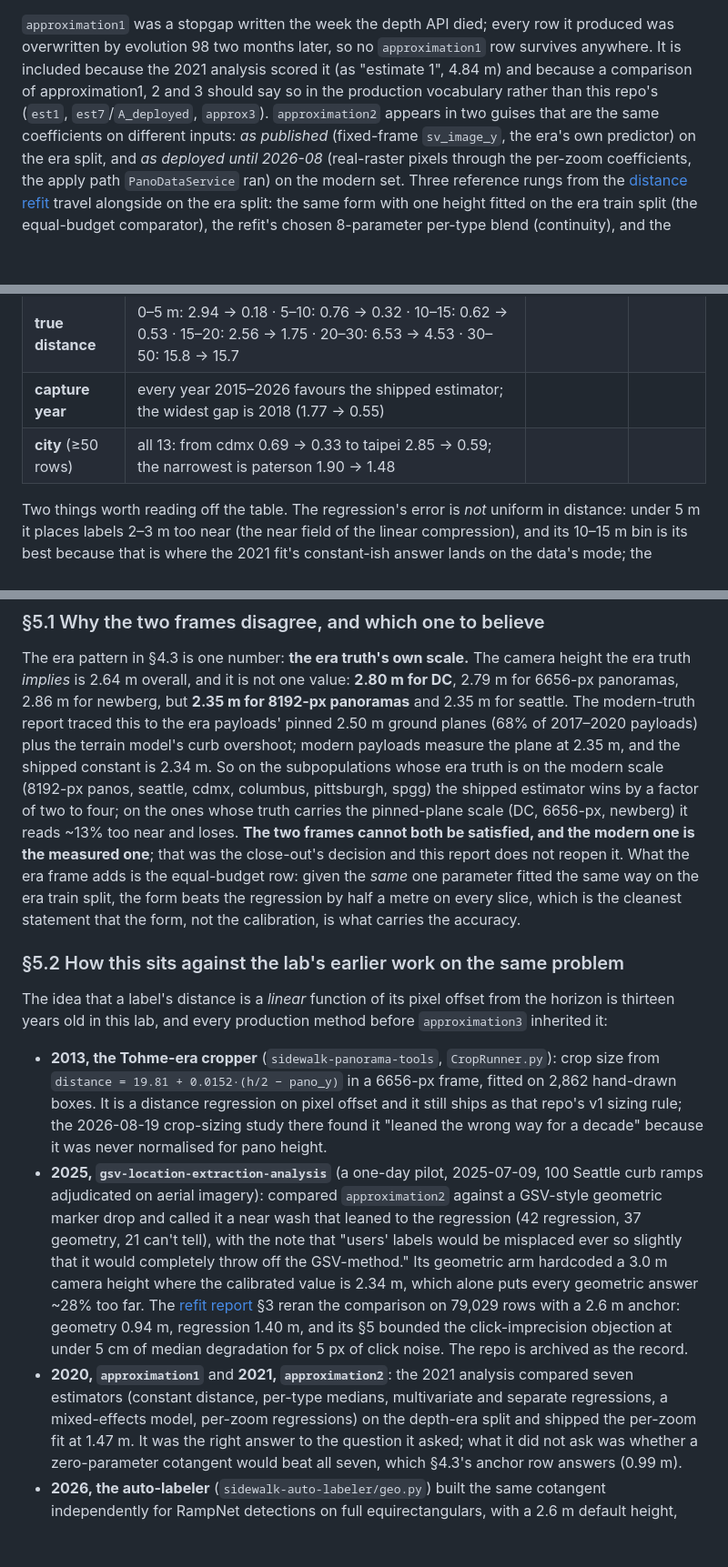
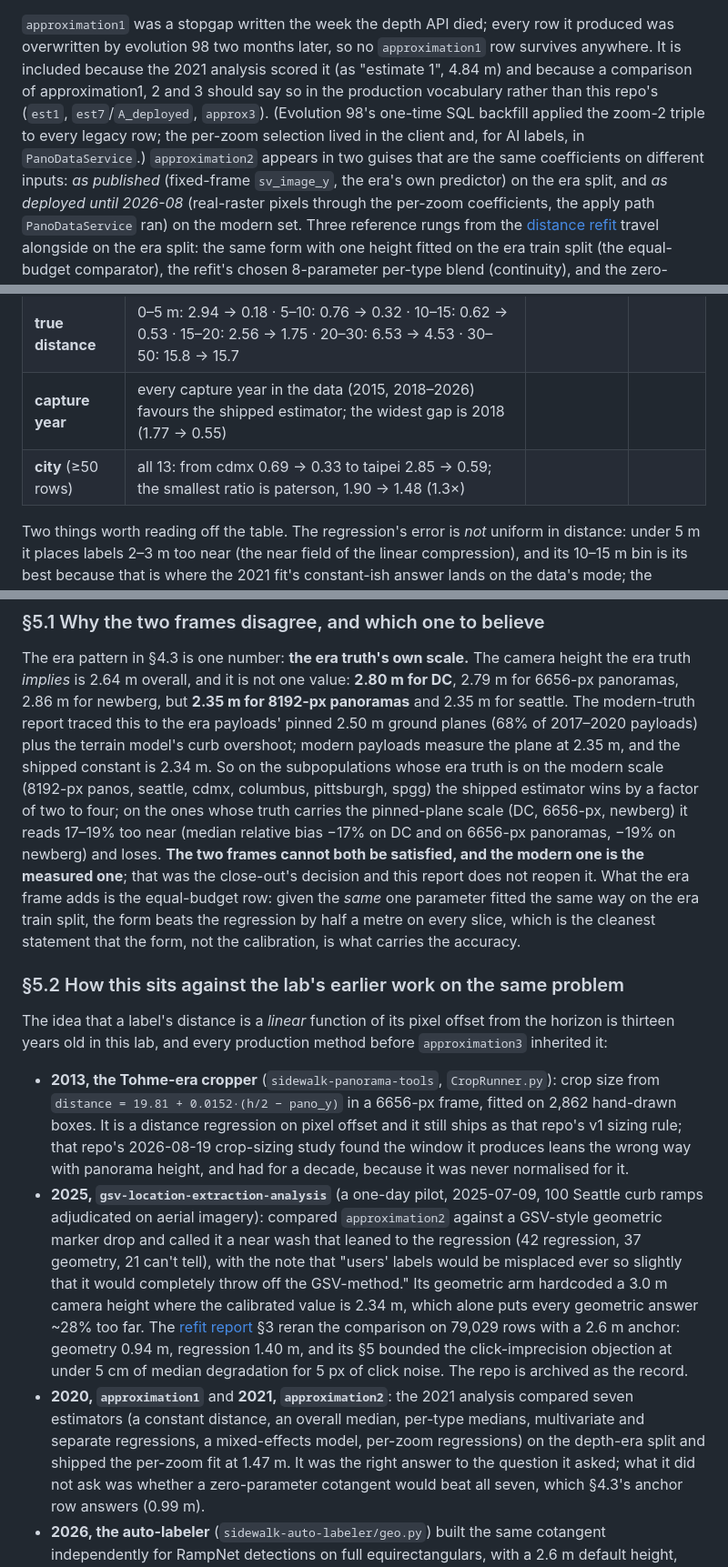
Before and after one commit to ProjectSidewalk/label-latlng-estimation, a Markdown page: reports/2026-09-02-production-signoff.md, 3 parts joined by grey strips. Shown at 91% size. GitHub-like rendering; blank space fills up the shorter version.

```diff
--- a/reports/2026-09-02-production-signoff.md
+++ b/reports/2026-09-02-production-signoff.md
@@ -92,8 +92,9 @@ here; the fourth is the era truth.
 overwritten by evolution 98 two months later, so no `approximation1` row survives anywhere. It
 is included because the 2021 analysis scored it (as "estimate 1", 4.84 m) and because a
 comparison of approximation1, 2 and 3 should say so in the production vocabulary rather than
-this repo's (`est1`, `est7`/`A_deployed`, `approx3`). `approximation2` appears in two guises
-that are the same coefficients on different inputs: *as published* (fixed-frame `sv_image_y`,
+this repo's (`est1`, `est7`/`A_deployed`, `approx3`). (Evolution 98's one-time SQL backfill applied the zoom-2 triple to every legacy row; the
+per-zoom selection lived in the client and, for AI labels, in `PanoDataService`.)
+`approximation2` appears in two guises that are the same coefficients on different inputs: *as published* (fixed-frame `sv_image_y`,
 the era's own predictor) on the era split, and *as deployed until 2026-08* (real-raster pixels
 through the per-zoom coefficients, the apply path `PanoDataService` ran) on the modern set.
 Three reference rungs from the [distance refit](2026-08-07-distance-refit.md) travel alongside
@@ -248,8 +250,8 @@ By slice (fig 31, left column; medians in metres, `approximation2` → `approxim
 | **resolution** | 6656 px: 1.84 → 0.40 (193) | 8192 px: 1.15 → 0.45 (2,462) | |
 | **label type** | CurbRamp 1.18 → 0.45 · NoCurbRamp 0.99 → 0.29 · Obstacle 1.29 → 0.58 · SurfaceProblem 1.10 → 0.42 · NoSidewalk 1.09 → 0.42 · Crosswalk 1.50 → 0.42 · Signal 3.67 → 2.42 · Occlusion 1.81 → 0.89 · Other 1.00 → 0.27 | | |
 | **true distance** | 0–5 m: 2.94 → 0.18 · 5–10: 0.76 → 0.32 · 10–15: 0.62 → 0.53 · 15–20: 2.56 → 1.75 · 20–30: 6.53 → 4.53 · 30–50: 15.8 → 15.7 | | |
-| **capture year** | every year 2015–2026 favours the shipped estimator; the widest gap is 2018 (1.77 → 0.55) | | |
-| **city** (≥50 rows) | all 13: from cdmx 0.69 → 0.33 to taipei 2.85 → 0.59; the narrowest is paterson 1.90 → 1.48 | | |
+| **capture year** | every capture year in the data (2015, 2018–2026) favours the shipped estimator; the widest gap is 2018 (1.77 → 0.55) | | |
+| **city** (≥50 rows) | all 13: from cdmx 0.69 → 0.33 to taipei 2.85 → 0.59; the smallest ratio is paterson, 1.90 → 1.48 (1.3×) | | |
 
 Two things worth reading off the table. The regression's error is *not* uniform in distance:
 under 5 m it places labels 2–3 m too near (the near field of the linear compression), and its
@@ -512,7 +514,8 @@ seattle. The modern-truth report traced this to the era payloads' pinned 2.50 m
 the plane at 2.35 m, and the shipped constant is 2.34 m. So on the subpopulations whose era
 truth is on the modern scale (8192-px panos, seattle, cdmx, columbus, pittsburgh, spgg) the
 shipped estimator wins by a factor of two to four; on the ones whose truth carries the
-pinned-plane scale (DC, 6656-px, newberg) it reads ~13% too near and loses. **The two frames
+pinned-plane scale (DC, 6656-px, newberg) it reads 17–19% too near (median relative bias −17%
+on DC and on 6656-px panoramas, −19% on newberg) and loses. **The two frames
 cannot both be satisfied, and the modern one is the measured one**; that was the close-out's
 decision and this report does not reopen it. What the era frame adds is the equal-budget row:
 given the *same* one parameter fitted the same way on the era train split, the form beats the
@@ -527,8 +530,8 @@ thirteen years old in this lab, and every production method before `approximatio
 - **2013, the Tohme-era cropper** (`sidewalk-panorama-tools`, `CropRunner.py`): crop size from
   `distance = 19.81 + 0.0152·(h/2 − pano_y)` in a 6656-px frame, fitted on 2,862 hand-drawn
   boxes. It is a distance regression on pixel offset and it still ships as that repo's v1
-  sizing rule; the 2026-08-19 crop-sizing study there found it "leaned the wrong way for a
-  decade" because it was never normalised for pano height.
+  sizing rule; that repo's 2026-08-19 crop-sizing study found the window it produces leans the
+  wrong way with panorama height, and had for a decade, because it was never normalised for it.
 - **2025, `gsv-location-extraction-analysis`** (a one-day pilot, 2025-07-09, 100 Seattle curb
   ramps adjudicated on aerial imagery): compared `approximation2` against a GSV-style geometric
   marker drop and called it a near wash that leaned to the regression (42 regression, 37
@@ -540,8 +543,8 @@ thirteen years old in this lab, and every production method before `approximatio
   click-imprecision objection at under 5 cm of median degradation for 5 px of click noise. The
   repo is archived as the record.
 - **2020, `approximation1`** and **2021, `approximation2`**: the 2021 analysis compared seven
-  estimators (constant distance, per-type medians, multivariate and separate regressions, a
-  mixed-effects model, per-zoom regressions) on the depth-era split and shipped the per-zoom
+  estimators (a constant distance, an overall median, per-type medians, multivariate and
+  separate regressions, a mixed-effects model, per-zoom regressions) on the depth-era split and shipped the per-zoom
   fit at 1.47 m. It was the right answer to the question it asked; what it did not ask was
   whether a zero-parameter cotangent would beat all seven, which §4.3's anchor row answers
   (0.99 m).
```
Also changed, not shown: other parts of reports/2026-09-02-production-signoff.md (+16 -14 lines), data/MANIFEST.md (+4 -0 lines), figures/fig30-signoff-era-frame.png, figures/fig31-signoff-slices.png, 3 other files.
